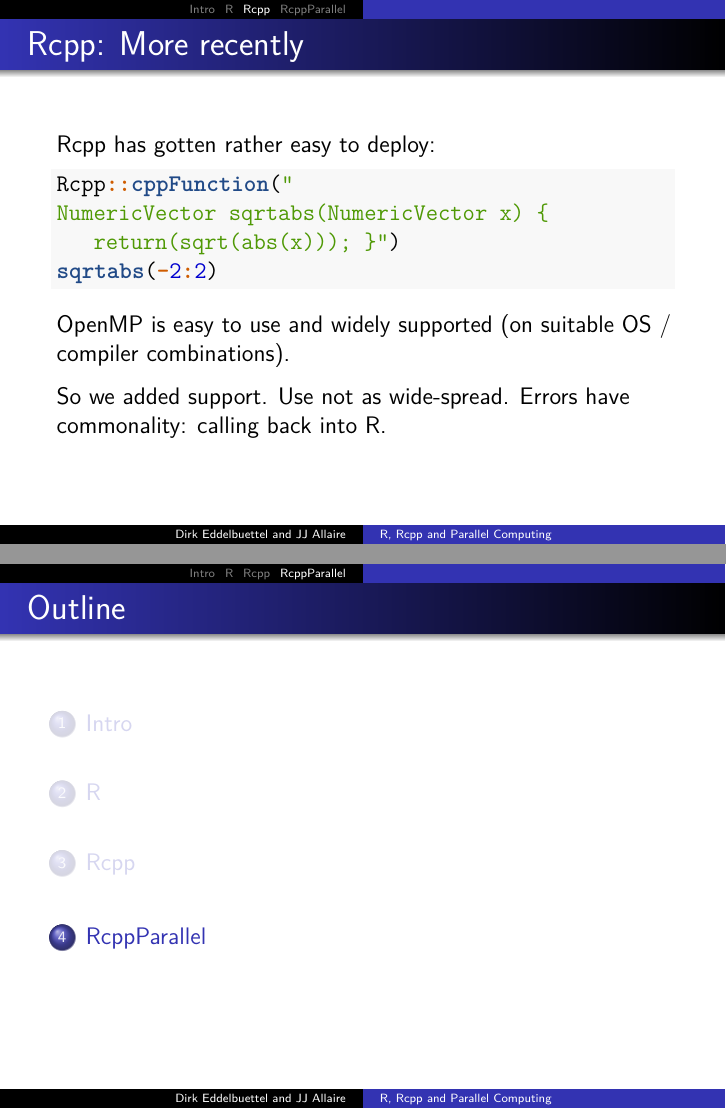
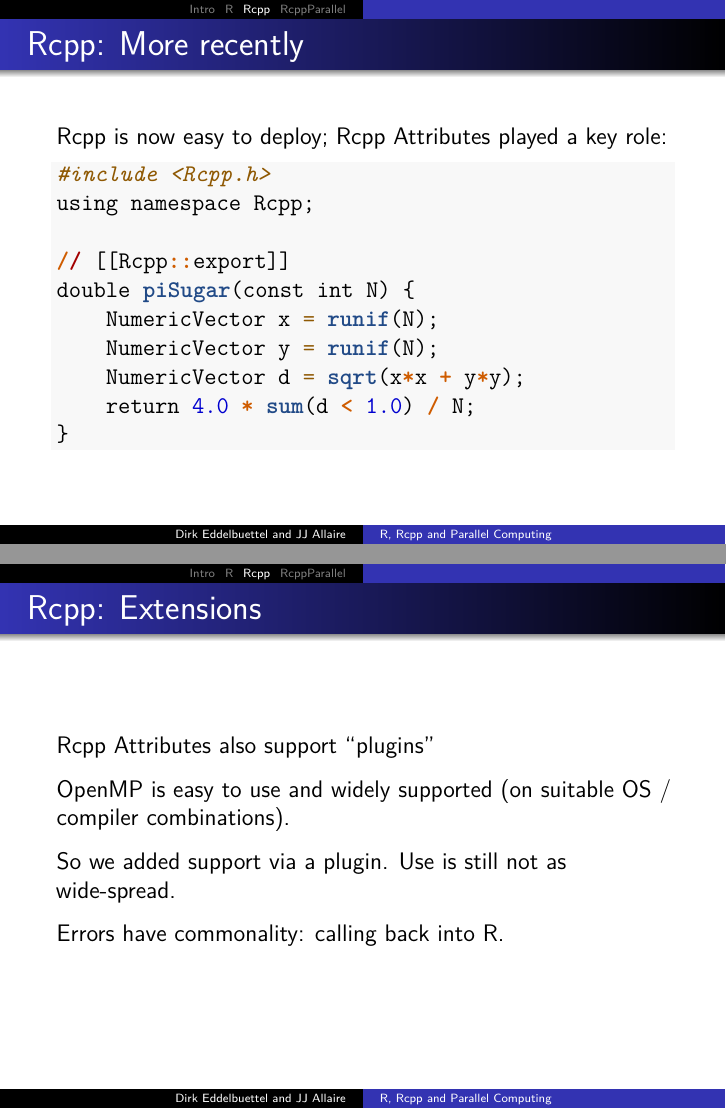
Before and after one commit to RcppCore/RcppParallel, an R Markdown document (inst/presentations/rcpp_parallel_talk_jan2015.Rmd): pages 9 and 10 of 28 before the commit and pages 9 and 10 of 29 after it, joined at a grey line. Rendered offline with R 4.5, knitr and Pandoc, then LaTeX, with nearby package versions; the code chunks are not run, so their results and figures are left out.

Commit message:
some updates

````diff
--- a/inst/presentations/rcpp_parallel_talk_jan2015.Rmd
+++ b/inst/presentations/rcpp_parallel_talk_jan2015.Rmd
@@ -67,19 +67,31 @@ HP Vertica also uses Rcpp and RInside in
 
 ## Rcpp: More recently
 
-Rcpp has gotten rather easy to deploy:
-```{r}
-Rcpp::cppFunction("
-NumericVector sqrtabs(NumericVector x) {
-   return(sqrt(abs(x))); }")
-sqrtabs(-2:2)
+Rcpp is now easy to deploy; Rcpp Attributes played a key role:
+
+```r
+#include <Rcpp.h>
+using namespace Rcpp;
+
+// [[Rcpp::export]]
+double piSugar(const int N) {
+    NumericVector x = runif(N);
+    NumericVector y = runif(N);
+    NumericVector d = sqrt(x*x + y*y);
+    return 4.0 * sum(d < 1.0) / N;
+}
 ```
+
+## Rcpp: Extensions
+
+Rcpp Attributes also support "plugins"
 
 OpenMP is easy to use and widely
 supported (on suitable OS / compiler combinations).
 
-So we added support.  Use not as wide-spread. Errors have commonality:
-calling back into R.
+So we added support via a plugin. Use is still not as wide-spread.
+
+Errors have commonality: calling back into R.
 
 
 # RcppParallel
````
